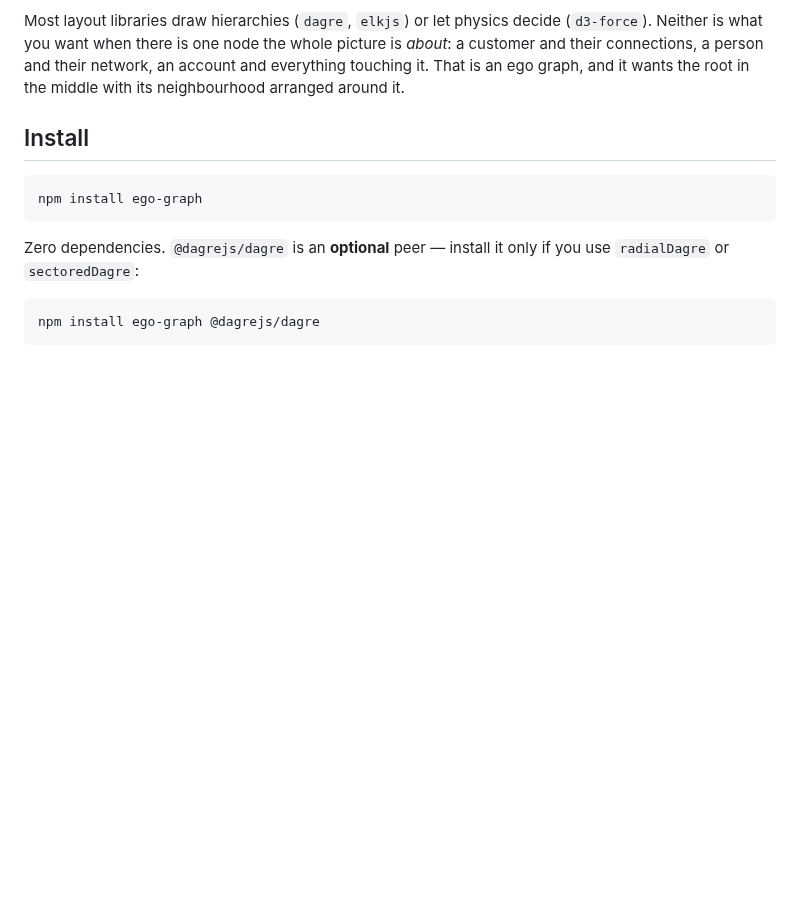
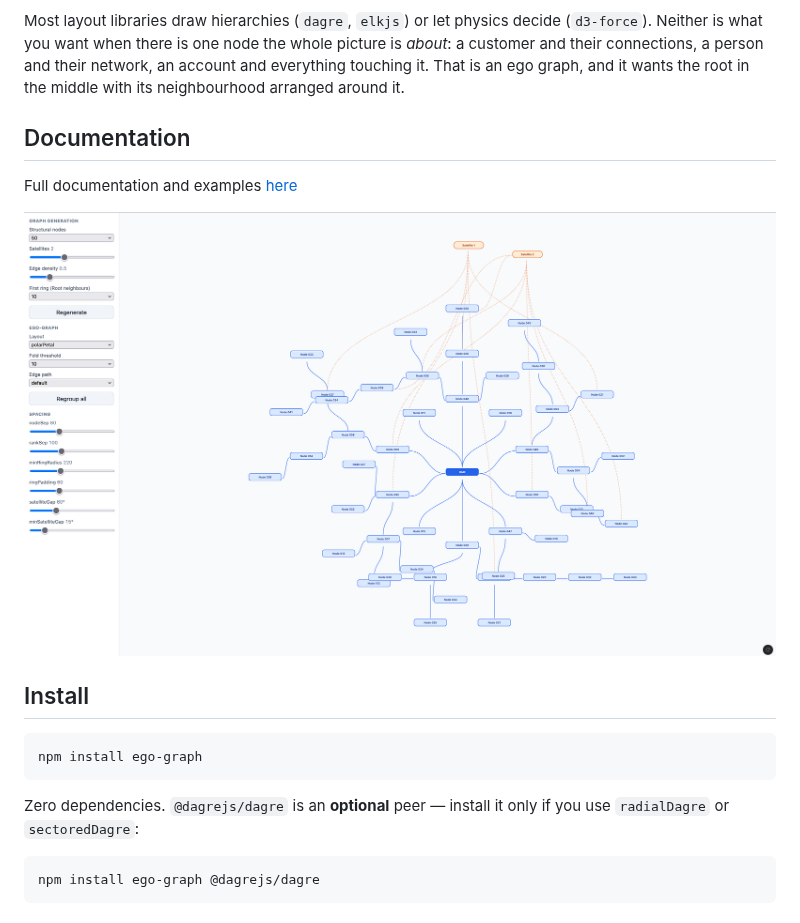
Before and after one commit to checkmarble/ego-graph, a Markdown page: README.md, the part around the change. Drawn GitHub-style; pictures changed too: docs/full-react-flow-example.png (added); blank space fills up the shorter version.

Commit message:
Add documentation reference

```diff
--- a/README.md
+++ b/README.md
@@ -13,6 +13,12 @@ Most layout libraries draw hierarchies (`dagre`, `elkjs`) or let physics decide
 is *about*: a customer and their connections, a person and their network, an
 account and everything touching it. That is an ego graph, and it wants the root
 in the middle with its neighbourhood arranged around it.
+
+## Documentation
+
+Full documentation and examples [here](https://ego-graph-documentation.vercel.app/)
+
+![full react flow example with source](./docs/full-react-flow-example.png)
 
 ## Install
 
```
